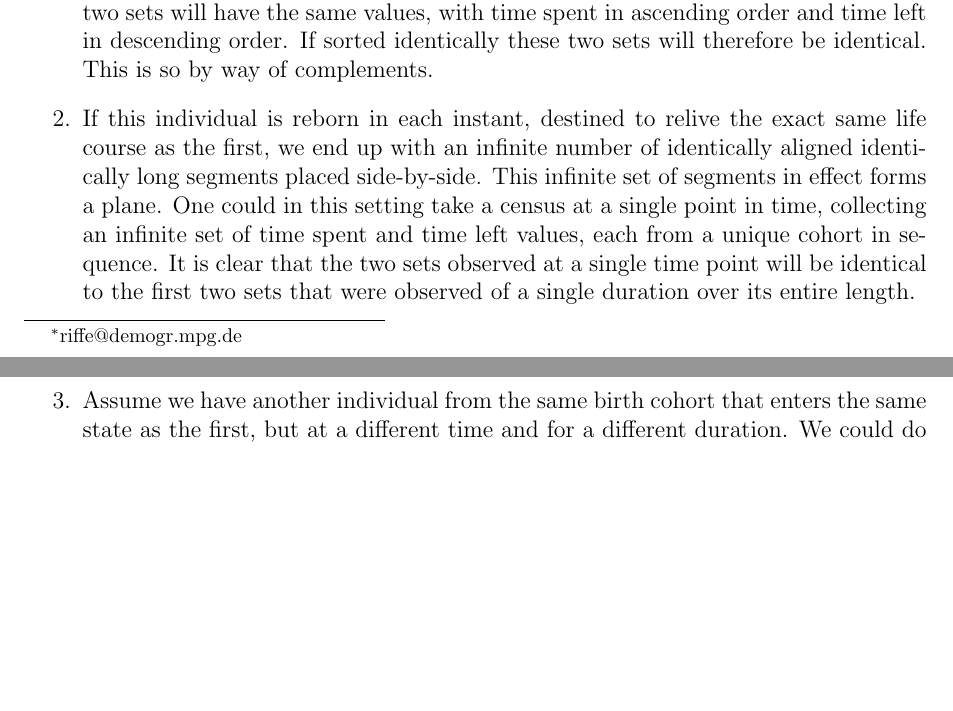
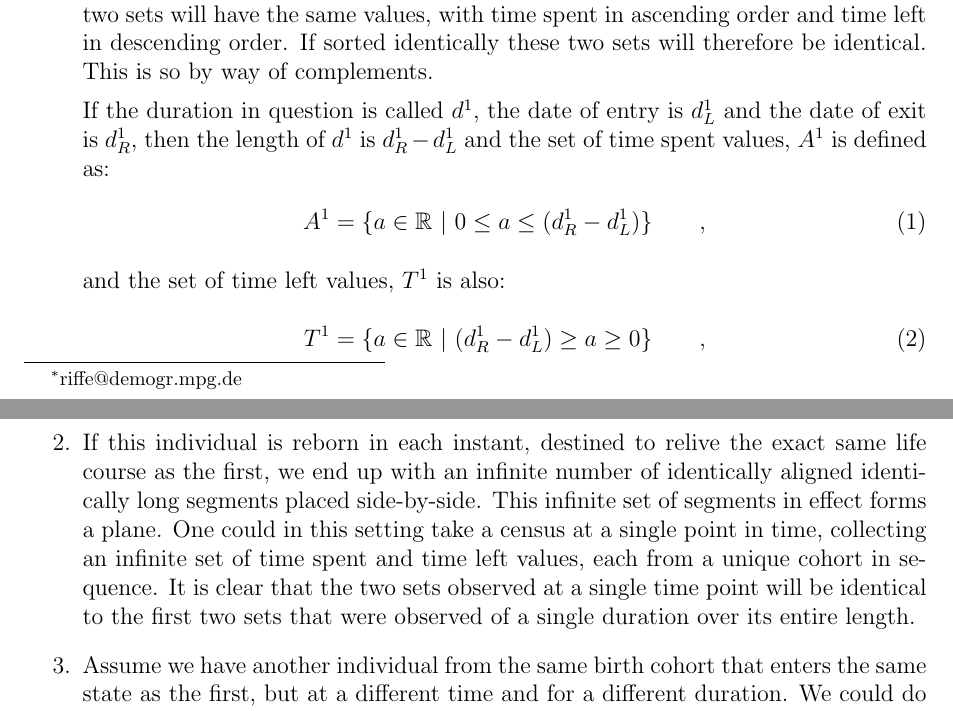
Before and after one commit to timriffe/TransientSymmetry, a LaTeX paper (TransientSymmetry/RV2017.tex): two parts of pages 1 and 2 of 2, joined at a grey line, cut so that both start at the same text, the shorter picture padded with empty space. Compiled offline with pdfLaTeX.

Commit message:
added set notation to first step

```diff
--- a/TransientSymmetry/RV2017.tex
+++ b/TransientSymmetry/RV2017.tex
@@ -65,7 +65,8 @@
 % sort van Raalte properly
 % #1: sorting key, #2: prefix for citation, #3: prefix for bibliography
 \DeclareRobustCommand{\VAN}[3]{#2} % set up for citation
-
+\newcommand{\tc}{\quad\quad\text{,}}
+\newcommand{\tp}{\quad\quad\text{.}}
 %%%%%%%%%%%%%%%%%%%%%%%%%%%%%%%
 \begin{document}
 
@@ -105,6 +106,17 @@ spent in ascending order and time left in descending order. If sorted
 identically these two sets will therefore be identical. This is so by way of
 complements.
 
+If the duration in question is called $d^1$, the date of entry is $d_L^1$ and
+the date of exit is $d_R^1$, then the length of $d^1$ is $d_R^1 - d_L^1$ and the
+set of time spent values, $A^1$ is defined as:
+\begin{align}
+A^1 &= \{a \in \mathbb{R}~ | ~0 \le a \le (d_R^1 - d_L^1) \} \tc
+\intertext{and the
+set of time left values, $T^1$ is also:}
+T^1 &= \{a \in \mathbb{R}~ | ~ (d_R^1 - d_L^1) \ge a \ge 0 \} \tc
+\end{align}
+
+
 \item{} If this individual is reborn in each instant, destined to relive the
 exact same life course as the first, we end up with an infinite
 number of identically aligned identically long segments placed side-by-side.
```
Also changed, not shown: TransientSymmetry/RV2017.pdf.
